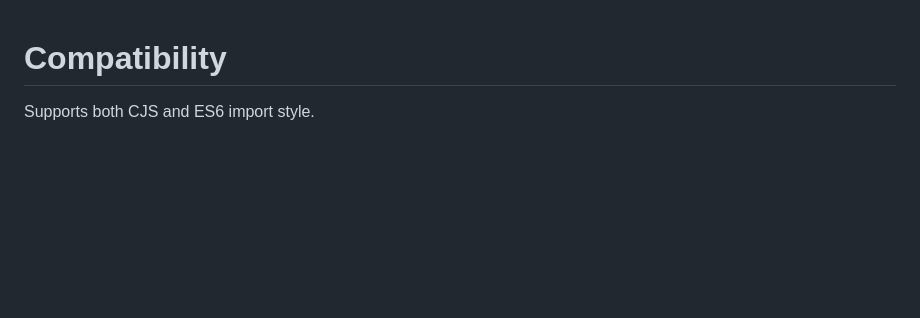
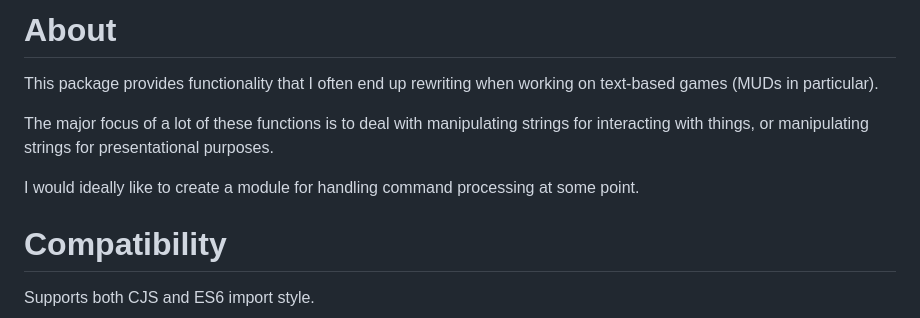
Before and after one commit to jackindisguise/mud-ext, a Markdown page: README.md, the part around the change. Rendered like a GitHub page; blank space fills up the shorter version.

Commit message:
chore: updating readme

````diff
--- a/README.md
+++ b/README.md
@@ -1,3 +1,10 @@
+# About
+This package provides functionality that I often end up rewriting when working on text-based games (MUDs in particular).
+
+The major focus of a lot of these functions is to deal with manipulating strings for interacting with things, or manipulating strings for presentational purposes.
+
+I would ideally like to create a module for handling command processing at some point.
+
 # Compatibility
 Supports both CJS and ES6 import style.
 ```javascript
````
